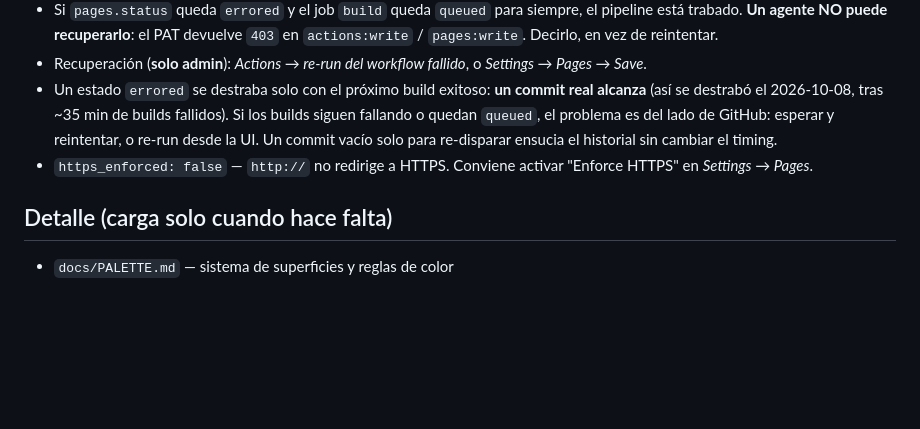
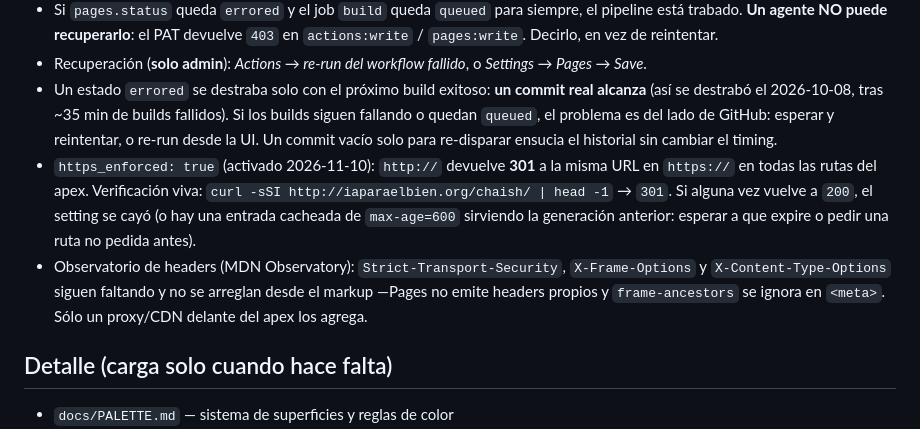
Before and after one commit to ia-para-el-bien-uy/ia-para-el-bien-uy.github.io, a Markdown page: AGENTS.md, the part around the change. Drawn GitHub-style; blank space fills up the shorter version.

Commit message:
docs(ops): https_enforced activo en Pages (corregir el valor viejo)
Enforce HTTPS quedó activo: http:// devuelve 301 -> https:// en todo el apex (medido con curl en /, /chaish/, /chaish/index.html, /chaish/style.css). AGENTS.md afirmaba https_enforced: false. Se deja además que HSTS/XFO/nosniff son headers que Pages no emite: no hay fix desde el markup.

```diff
--- a/AGENTS.md
+++ b/AGENTS.md
@@ -46,7 +46,13 @@ Después de pushear, verificar **en este orden**. Releer la URL viva sola **no p
 - Si `pages.status` queda `errored` y el job `build` queda `queued` para siempre, el pipeline está trabado. **Un agente NO puede recuperarlo**: el PAT devuelve `403` en `actions:write` / `pages:write`. Decirlo, en vez de reintentar.
 - Recuperación (**solo admin**): *Actions → re-run del workflow fallido*, o *Settings → Pages → Save*.
 - Un estado `errored` se destraba solo con el próximo build exitoso: **un commit real alcanza** (así se destrabó el 2026-10-08, tras ~35 min de builds fallidos). Si los builds siguen fallando o quedan `queued`, el problema es del lado de GitHub: esperar y reintentar, o re-run desde la UI. Un commit vacío solo para re-disparar ensucia el historial sin cambiar el timing.
-- `https_enforced: false` — `http://` no redirige a HTTPS. Conviene activar "Enforce HTTPS" en *Settings → Pages*.
+- `https_enforced: true` (activado 2026-11-10): `http://` devuelve **301** a la misma URL en
+  `https://` en todas las rutas del apex. Verificación viva: `curl -sSI http://iaparaelbien.org/chaish/ | head -1`
+  → `301`. Si alguna vez vuelve a `200`, el setting se cayó (o hay una entrada cacheada de
+  `max-age=600` sirviendo la generación anterior: esperar a que expire o pedir una ruta no pedida antes).
+- Observatorio de headers (MDN Observatory): `Strict-Transport-Security`, `X-Frame-Options` y
+  `X-Content-Type-Options` siguen faltando y no se arreglan desde el markup —Pages no emite headers
+  propios y `frame-ancestors` se ignora en `<meta>`. Sólo un proxy/CDN delante del apex los agrega.
 
 ## Detalle (carga solo cuando hace falta)
 
```
